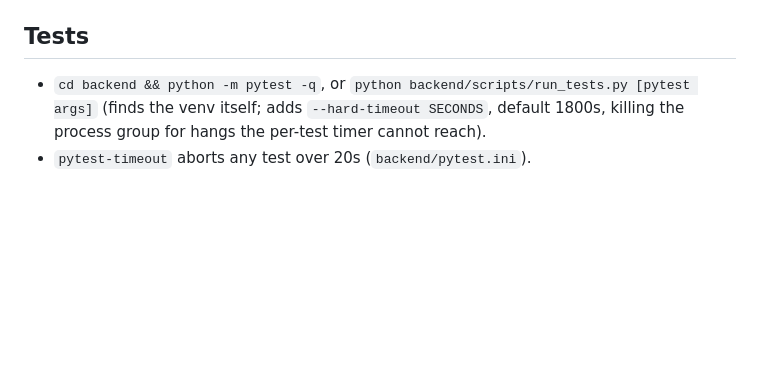
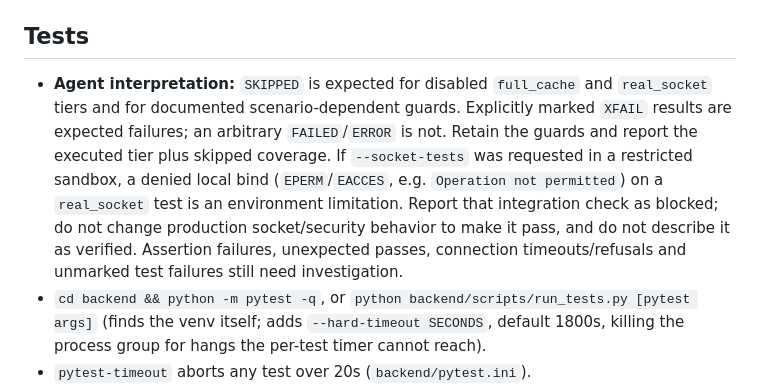
Before and after one commit to BXOrange/MTG_DeckLab, a Markdown page: docs/Reference/OPERATIONS.md, the part around the change. Drawn GitHub-style; blank space fills up the shorter version.

Commit message:
Backend Test optimization

```diff
--- a/docs/Reference/OPERATIONS.md
+++ b/docs/Reference/OPERATIONS.md
@@ -47,6 +47,16 @@ or the test setup.
 
 ## Tests
 
+- **Agent interpretation:** `SKIPPED` is expected for disabled `full_cache` and
+  `real_socket` tiers and for documented scenario-dependent guards. Explicitly
+  marked `XFAIL` results are expected failures; an arbitrary `FAILED`/`ERROR`
+  is not. Retain the guards and report the executed tier plus skipped coverage.
+  If `--socket-tests` was requested in a restricted sandbox, a denied local
+  bind (`EPERM`/`EACCES`, e.g. `Operation not permitted`) on a `real_socket`
+  test is an environment limitation. Report that integration check as blocked;
+  do not change production socket/security behavior to make it pass, and do
+  not describe it as verified. Assertion failures, unexpected passes, connection
+  timeouts/refusals and unmarked test failures still need investigation.
 - `cd backend && python -m pytest -q`, or `python backend/scripts/run_tests.py
   [pytest args]` (finds the venv itself; adds `--hard-timeout SECONDS`, default
   1800s, killing the process group for hangs the per-test timer cannot reach).
```
Also changed, not shown: AGENTS.md (+1 -0 lines), CLAUDE.md (+1 -0 lines).
